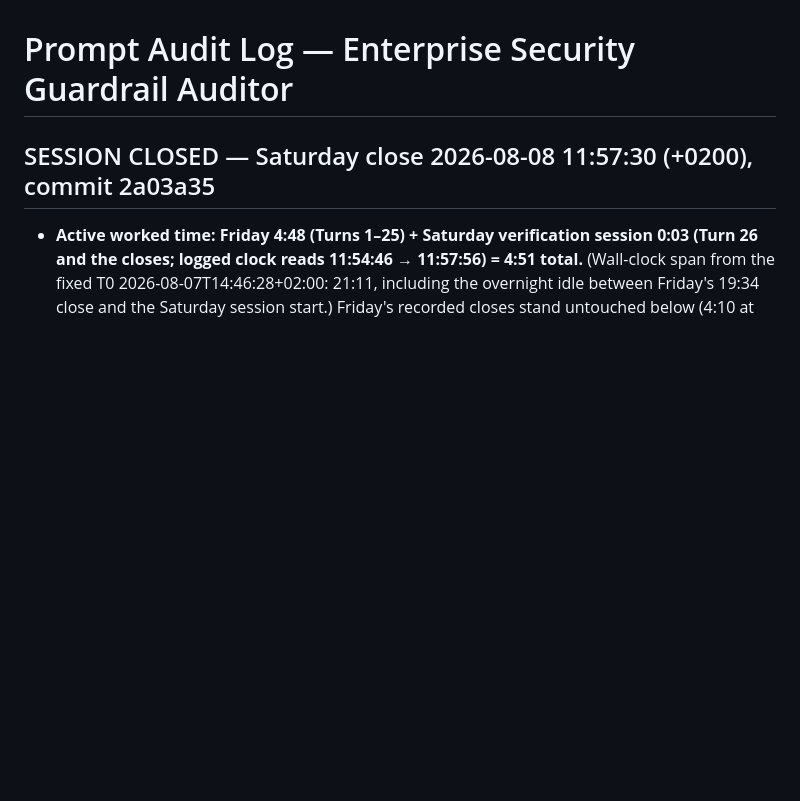
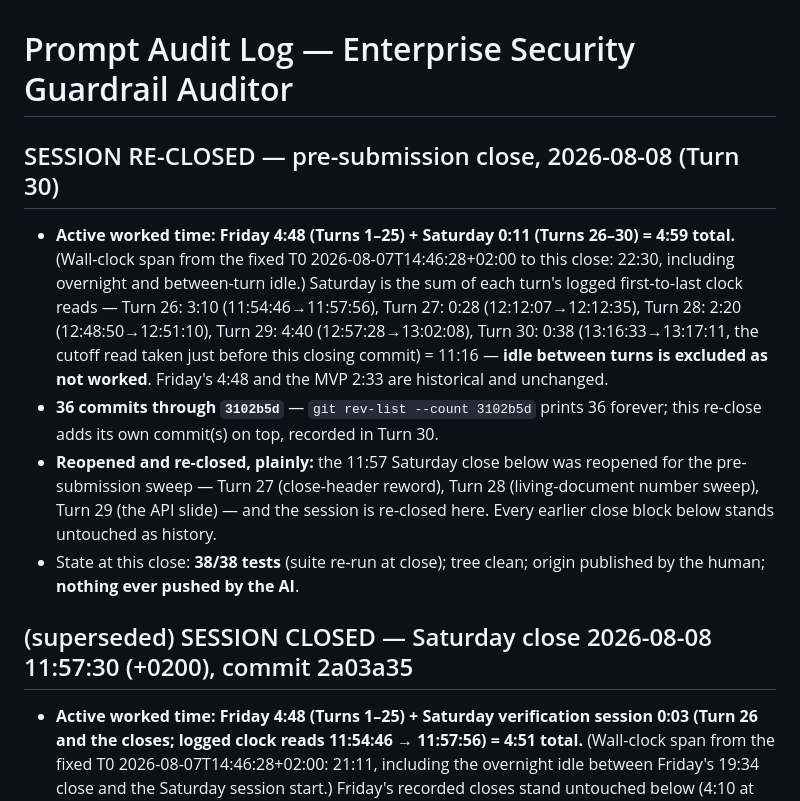
Before and after one commit to dmpnv/terraform-guardrail-auditor, a Markdown page: prompts.md, the part around one of its changes. Drawn GitHub-style; blank space fills up the shorter version.

Commit message:
pre-submission re-close: header recomputed from logged clock reads (4:48 + 0:11 = 4:59), commit count pinned, reopening stated
Co-Authored-By: Claude Fable 5 <noreply@anthropic.com>

```diff
--- a/prompts.md
+++ b/prompts.md
@@ -1,6 +1,29 @@
 # Prompt Audit Log — Enterprise Security Guardrail Auditor
 
-## SESSION CLOSED — Saturday close 2026-08-08 11:57:30 (+0200), commit 2a03a35
+## SESSION RE-CLOSED — pre-submission close, 2026-08-08 (Turn 30)
+
+- **Active worked time: Friday 4:48 (Turns 1–25) + Saturday 0:11
+  (Turns 26–30) = 4:59 total.** (Wall-clock span from the fixed T0
+  2026-08-07T14:46:28+02:00 to this close: 22:30, including overnight and
+  between-turn idle.) Saturday is the sum of each turn's logged
+  first-to-last clock reads — Turn 26: 3:10 (11:54:46→11:57:56),
+  Turn 27: 0:28 (12:12:07→12:12:35), Turn 28: 2:20 (12:48:50→12:51:10),
+  Turn 29: 4:40 (12:57:28→13:02:08), Turn 30: 0:38 (13:16:33→13:17:11,
+  the cutoff read taken just before this closing commit) = 11:16 —
+  **idle between turns is excluded as not worked**. Friday's 4:48 and the
+  MVP 2:33 are historical and unchanged.
+- **36 commits through `3102b5d`** — `git rev-list --count 3102b5d` prints
+  36 forever; this re-close adds its own commit(s) on top, recorded in
+  Turn 30.
+- **Reopened and re-closed, plainly:** the 11:57 Saturday close below was
+  reopened for the pre-submission sweep — Turn 27 (close-header reword),
+  Turn 28 (living-document number sweep), Turn 29 (the API slide) — and
+  the session is re-closed here. Every earlier close block below stands
+  untouched as history.
+- State at this close: **38/38 tests** (suite re-run at close); tree clean;
+  origin published by the human; **nothing ever pushed by the AI**.
+
+## (superseded) SESSION CLOSED — Saturday close 2026-08-08 11:57:30 (+0200), commit 2a03a35
 
 - **Active worked time: Friday 4:48 (Turns 1–25) + Saturday verification
   session 0:03 (Turn 26 and the closes; logged clock reads 11:54:46 →
```
Also changed, not shown: other parts of prompts.md (+41 -0 lines).
